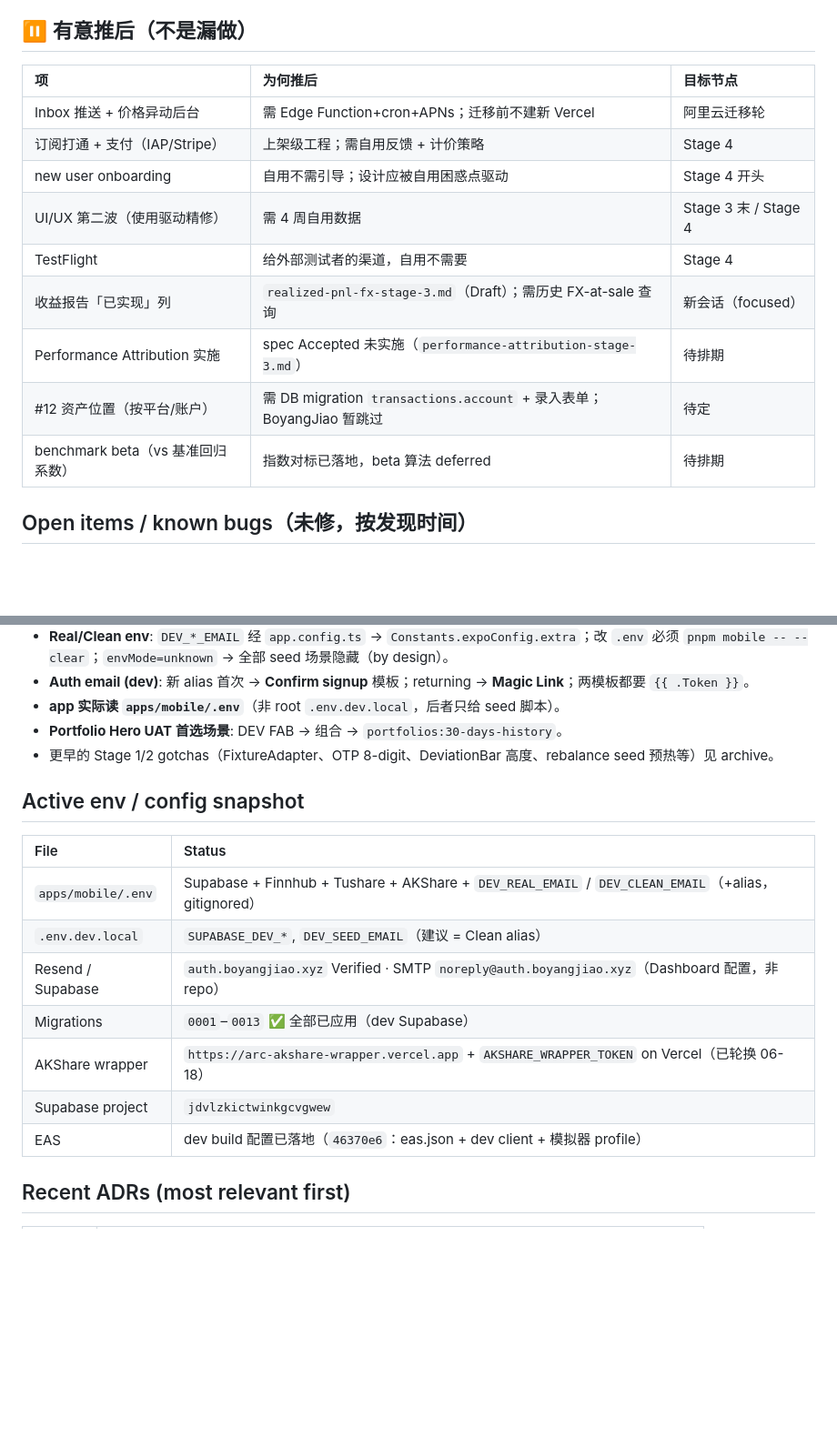
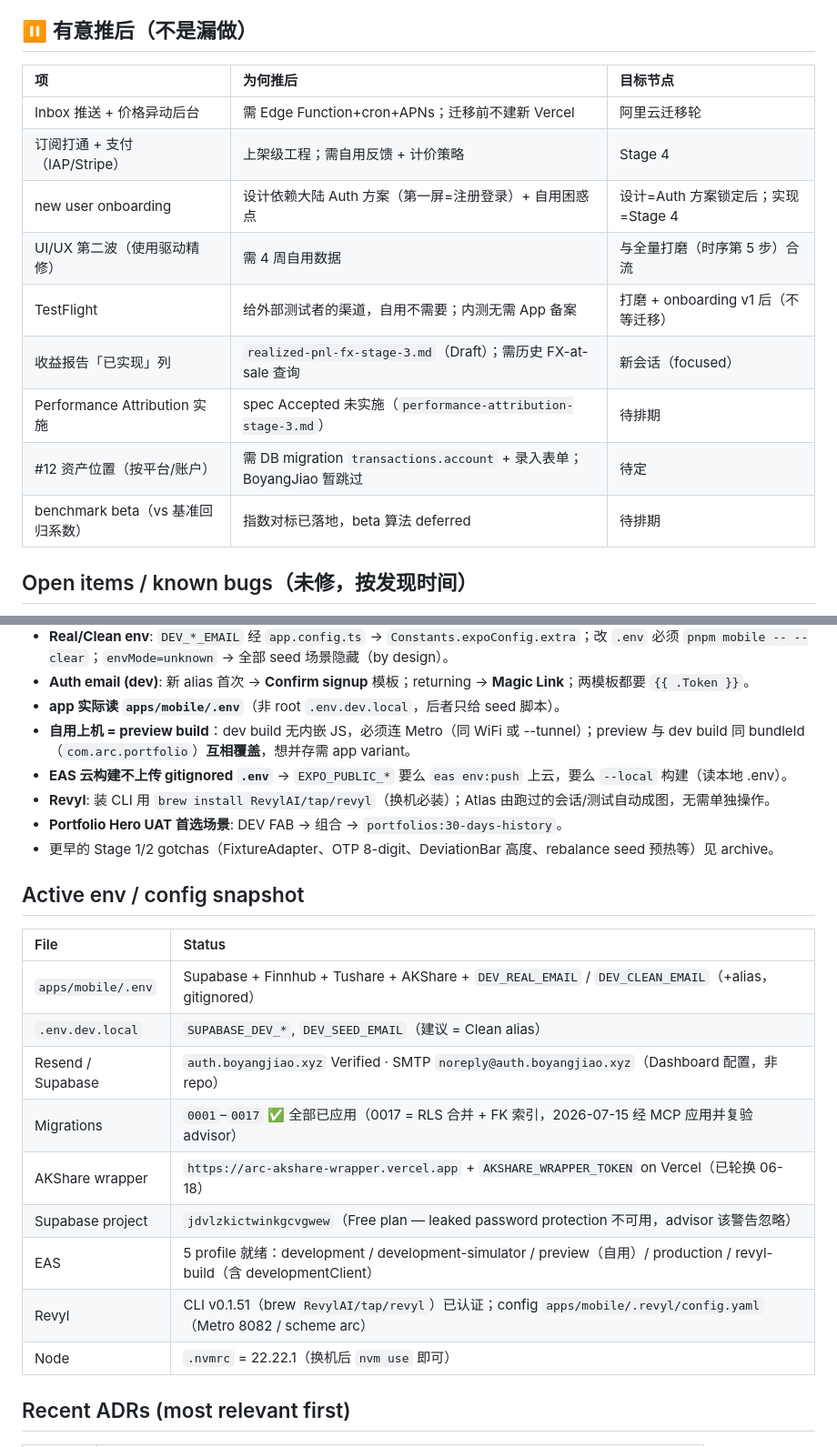
Before and after one commit to BoyangJiao/arc, a Markdown page: .specify/session-state.md, 2 parts joined by grey strips. Shown at 91% size. Drawn GitHub-style; blank space fills up the shorter version.

```diff
--- a/.specify/session-state.md
+++ b/.specify/session-state.md
@@ -42,17 +45,17 @@
 
 ## ⏸️ 有意推后（不是漏做）
 
-| 项                                | 为何推后                                                             | 目标节点             |
-| :-------------------------------- | :------------------------------------------------------------------- | :------------------- |
-| Inbox 推送 + 价格异动后台         | 需 Edge Function+cron+APNs；迁移前不建新 Vercel                      | 阿里云迁移轮         |
-| 订阅打通 + 支付（IAP/Stripe）     | 上架级工程；需自用反馈 + 计价策略                                    | Stage 4              |
-| new user onboarding               | 自用不需引导；设计应被自用困惑点驱动                                 | Stage 4 开头         |
-| UI/UX 第二波（使用驱动精修）      | 需 4 周自用数据                                                      | Stage 3 末 / Stage 4 |
-| TestFlight                        | 给外部测试者的渠道，自用不需要                                       | Stage 4              |
-| 收益报告「已实现」列              | `realized-pnl-fx-stage-3.md`（Draft）；需历史 FX-at-sale 查询        | 新会话（focused）    |
-| Performance Attribution 实施      | spec Accepted 未实施（`performance-attribution-stage-3.md`）         | 待排期               |
-| #12 资产位置（按平台/账户）       | 需 DB migration `transactions.account` + 录入表单；BoyangJiao 暂跳过 | 待定                 |
-| benchmark beta（vs 基准回归系数） | 指数对标已落地，beta 算法 deferred                                   | 待排期               |
+| 项                                | 为何推后                                                             | 目标节点                            |
+| :-------------------------------- | :------------------------------------------------------------------- | :---------------------------------- |
+| Inbox 推送 + 价格异动后台         | 需 Edge Function+cron+APNs；迁移前不建新 Vercel                      | 阿里云迁移轮                        |
+| 订阅打通 + 支付（IAP/Stripe）     | 上架级工程；需自用反馈 + 计价策略                                    | Stage 4                             |
+| new user onboarding               | 设计依赖大陆 Auth 方案（第一屏=注册登录）+ 自用困惑点                | 设计=Auth 方案锁定后；实现=Stage 4  |
+| UI/UX 第二波（使用驱动精修）      | 需 4 周自用数据                                                      | 与全量打磨（时序第 5 步）合流       |
+| TestFlight                        | 给外部测试者的渠道，自用不需要；内测无需 App 备案                    | 打磨 + onboarding v1 后（不等迁移） |
+| 收益报告「已实现」列              | `realized-pnl-fx-stage-3.md`（Draft）；需历史 FX-at-sale 查询        | 新会话（focused）                   |
+| Performance Attribution 实施      | spec Accepted 未实施（`performance-attribution-stage-3.md`）         | 待排期                              |
+| #12 资产位置（按平台/账户）       | 需 DB migration `transactions.account` + 录入表单；BoyangJiao 暂跳过 | 待定                                |
+| benchmark beta（vs 基准回归系数） | 指数对标已落地，beta 算法 deferred                                   | 待排期                              |
 
 ## Open items / known bugs（未修，按发现时间）
 
@@ -83,20 +86,25 @@
 - **Real/Clean env**: `DEV_*_EMAIL` 经 `app.config.ts` → `Constants.expoConfig.extra`；改 `.env` 必须 `pnpm mobile -- --clear`；`envMode=unknown` → 全部 seed 场景隐藏（by design）。
 - **Auth email (dev)**: 新 alias 首次 → **Confirm signup** 模板；returning → **Magic Link**；两模板都要 `{{ .Token }}`。
 - **app 实际读 `apps/mobile/.env`**（非 root `.env.dev.local`，后者只给 seed 脚本）。
+- **自用上机 = preview build**：dev build 无内嵌 JS，必须连 Metro（同 WiFi 或 --tunnel）；preview 与 dev build 同 bundleId（`com.arc.portfolio`）**互相覆盖**，想并存需 app variant。
+- **EAS 云构建不上传 gitignored `.env`** → `EXPO_PUBLIC_*` 要么 `eas env:push` 上云，要么 `--local` 构建（读本地 .env）。
+- **Revyl**: 装 CLI 用 `brew install RevylAI/tap/revyl`（换机必装）；Atlas 由跑过的会话/测试自动成图，无需单独操作。
 - **Portfolio Hero UAT 首选场景**: DEV FAB → 组合 → `portfolios:30-days-history`。
 - 更早的 Stage 1/2 gotchas（FixtureAdapter、OTP 8-digit、DeviationBar 高度、rebalance seed 预热等）见 archive。
 
 ## Active env / config snapshot
 
-| File               | Status                                                                                              |
-| :----------------- | :-------------------------------------------------------------------------------------------------- |
-| `apps/mobile/.env` | Supabase + Finnhub + Tushare + AKShare + `DEV_REAL_EMAIL` / `DEV_CLEAN_EMAIL`（+alias，gitignored） |
-| `.env.dev.local`   | `SUPABASE_DEV_*`, `DEV_SEED_EMAIL`（建议 = Clean alias）                                            |
-| Resend / Supabase  | `auth.boyangjiao.xyz` Verified · SMTP `noreply@auth.boyangjiao.xyz`（Dashboard 配置，非 repo）      |
-| Migrations         | `0001`–`0013` ✅ 全部已应用（dev Supabase）                                                         |
-| AKShare wrapper    | `https://arc-akshare-wrapper.vercel.app` + `AKSHARE_WRAPPER_TOKEN` on Vercel（已轮换 06-18）        |
-| Supabase project   | `jdvlzkictwinkgcvgwew`                                                                              |
-| EAS                | dev build 配置已落地（`46370e6`：eas.json + dev client + 模拟器 profile）                           |
+| File               | Status                                                                                                                  |
+| :----------------- | :---------------------------------------------------------------------------------------------------------------------- |
+| `apps/mobile/.env` | Supabase + Finnhub + Tushare + AKShare + `DEV_REAL_EMAIL` / `DEV_CLEAN_EMAIL`（+alias，gitignored）                     |
+| `.env.dev.local`   | `SUPABASE_DEV_*`, `DEV_SEED_EMAIL`（建议 = Clean alias）                                                                |
+| Resend / Supabase  | `auth.boyangjiao.xyz` Verified · SMTP `noreply@auth.boyangjiao.xyz`（Dashboard 配置，非 repo）                          |
+| Migrations         | `0001`–`0017` ✅ 全部已应用（0017 = RLS 合并 + FK 索引，2026-07-15 经 MCP 应用并复验 advisor）                          |
+| AKShare wrapper    | `https://arc-akshare-wrapper.vercel.app` + `AKSHARE_WRAPPER_TOKEN` on Vercel（已轮换 06-18）                            |
+| Supabase project   | `jdvlzkictwinkgcvgwew`（Free plan — leaked password protection 不可用，advisor 该警告忽略）                             |
+| EAS                | 5 profile 就绪：development / development-simulator / preview（自用）/ production / revyl-build（含 developmentClient） |
+| Revyl              | CLI v0.1.51（brew `RevylAI/tap/revyl`）已认证；config `apps/mobile/.revyl/config.yaml`（Metro 8082 / scheme arc）       |
+| Node               | `.nvmrc` = 22.22.1（换机后 `nvm use` 即可）                                                                             |
 
 ## Recent ADRs (most relevant first)
 
```
Also changed, not shown: other parts of .specify/session-state.md (+19 -16 lines), .specify/archive/session-state-archive-2026-07-08.md (+6 -0 lines).
